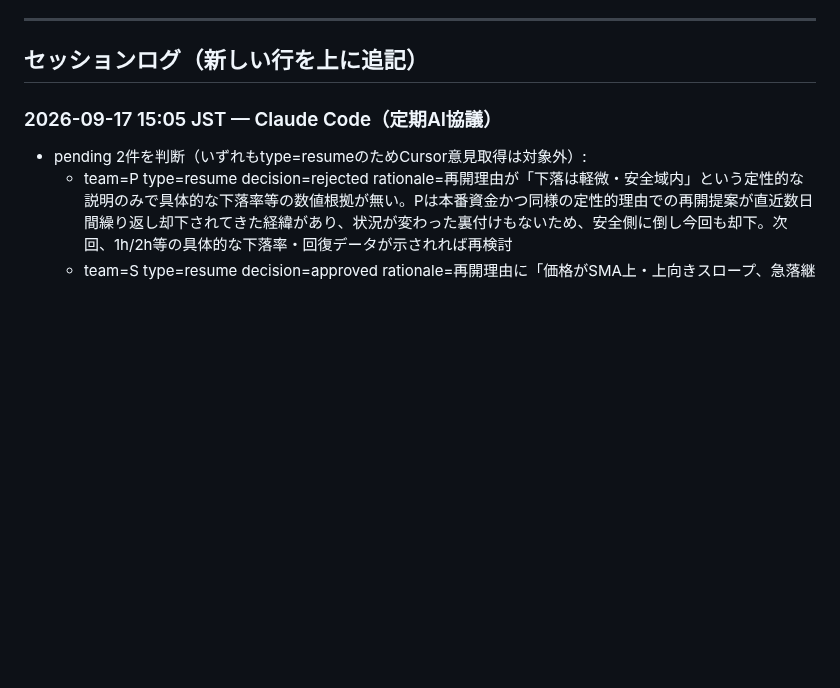
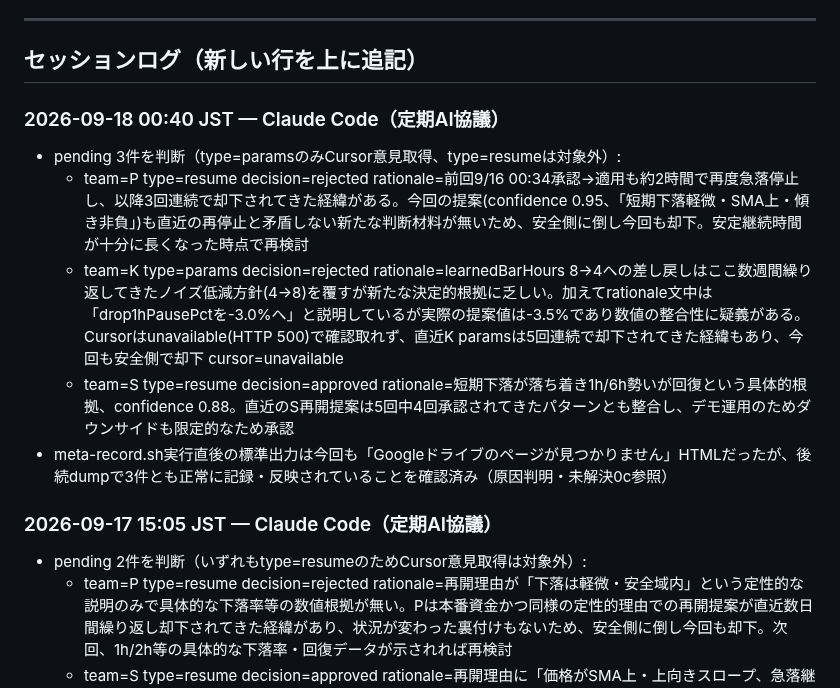
Before and after one commit to ozakiyo/tradepulse, a Markdown page: HANDOFF.md, the part around the change. Rendered like a GitHub page; blank space fills up the shorter version.

Commit message:
META AI協議 定期判断ログ追記 (2026-09-18 00:37 JST)

```diff
--- a/HANDOFF.md
+++ b/HANDOFF.md
@@ -110,6 +110,13 @@ Kの当月累計はMETA値とDB直接集計値で+20円程度の差異が続い
 ---
 
 ## セッションログ（新しい行を上に追記）
+
+### 2026-09-18 00:40 JST — Claude Code（定期AI協議）
+- pending 3件を判断（type=paramsのみCursor意見取得、type=resumeは対象外）:
+  - team=P type=resume decision=rejected rationale=前回9/16 00:34承認→適用も約2時間で再度急落停止し、以降3回連続で却下されてきた経緯がある。今回の提案(confidence 0.95、「短期下落軽微・SMA上・傾き非負」)も直近の再停止と矛盾しない新たな判断材料が無いため、安全側に倒し今回も却下。安定継続時間が十分に長くなった時点で再検討
+  - team=K type=params decision=rejected rationale=learnedBarHours 8→4への差し戻しはここ数週間繰り返してきたノイズ低減方針(4→8)を覆すが新たな決定的根拠に乏しい。加えてrationale文中は「drop1hPausePctを-3.0%へ」と説明しているが実際の提案値は-3.5%であり数値の整合性に疑義がある。Cursorはunavailable(HTTP 500)で確認取れず、直近K paramsは5回連続で却下されてきた経緯もあり、今回も安全側で却下 cursor=unavailable
+  - team=S type=resume decision=approved rationale=短期下落が落ち着き1h/6h勢いが回復という具体的根拠、confidence 0.88。直近のS再開提案は5回中4回承認されてきたパターンとも整合し、デモ運用のためダウンサイドも限定的なため承認
+- meta-record.sh実行直後の標準出力は今回も「Googleドライブのページが見つかりません」HTMLだったが、後続dumpで3件とも正常に記録・反映されていることを確認済み（原因判明・未解決0c参照）
 
 ### 2026-09-17 15:05 JST — Claude Code（定期AI協議）
 - pending 2件を判断（いずれもtype=resumeのためCursor意見取得は対象外）:
```
